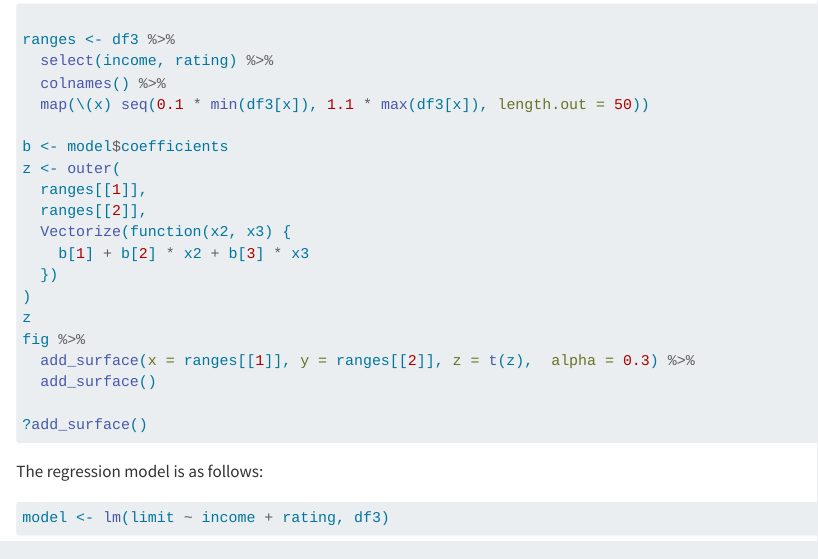
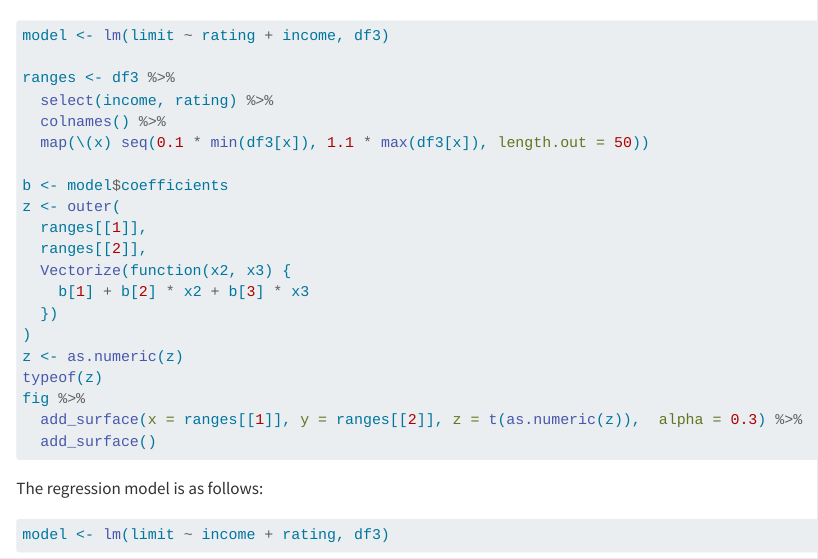
Before and after one commit to bradymiller23/week-5-summary, a Quarto document (week-5-notes.qmd): the page in a window 1100 px wide, from 8920 px down before the commit and from 8900 px down after it. Rendered offline with R 4.5, knitr and Pandoc in place of Quarto, with nearby package versions; some code elsewhere in the file could not run offline.

Commit message:
edited notes

````diff
--- a/week-5-notes.qmd
+++ b/week-5-notes.qmd
@@ -210,6 +210,7 @@ fig %>% add_markers()
 ```
 This models a linear relationship, which in 3-dimensions is a plane (a hyperplane)
 ```r
+model <- lm(limit ~ rating + income, df3)
 
 ranges <- df3 %>%
   select(income, rating) %>%
@@ -224,12 +225,12 @@ z <- outer(
     b[1] + b[2] * x2 + b[3] * x3
   })
 )
-z
+z <- as.numeric(z)
+typeof(z)
 fig %>%
-  add_surface(x = ranges[[1]], y = ranges[[2]], z = t(z),  alpha = 0.3) %>%
+  add_surface(x = ranges[[1]], y = ranges[[2]], z = t(as.numeric(z)),  alpha = 0.3) %>%
   add_surface()
 
-?add_surface()
 ```
 
 
````
